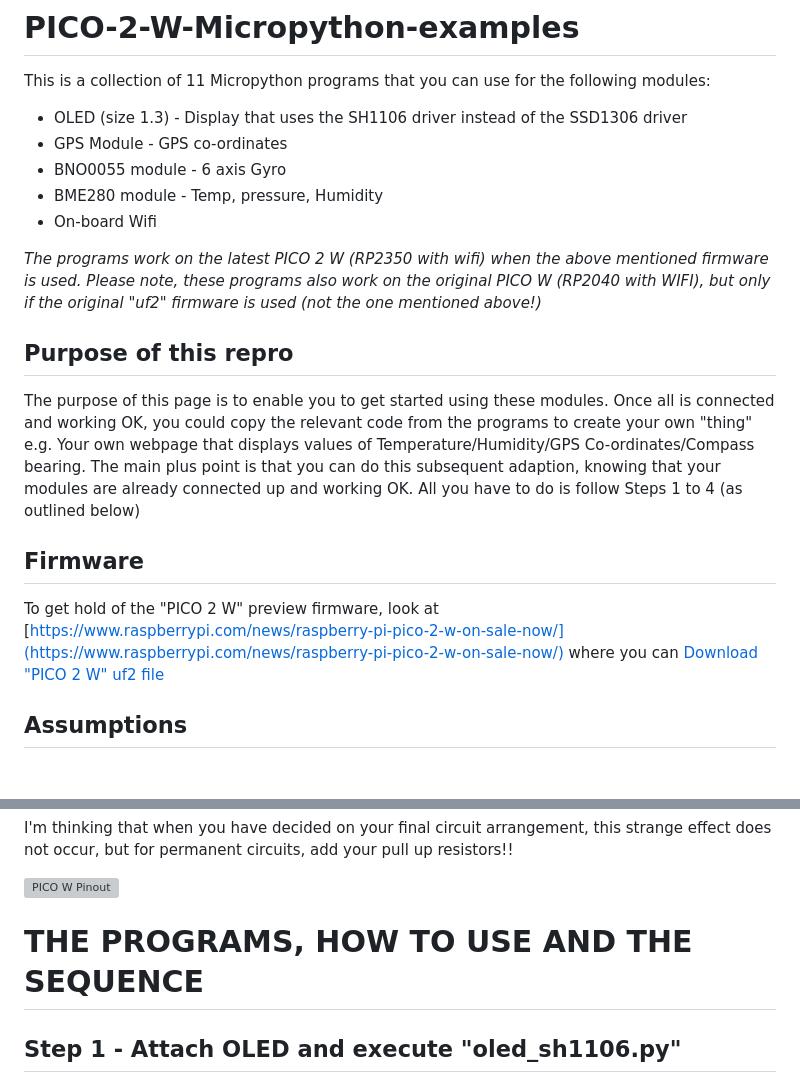
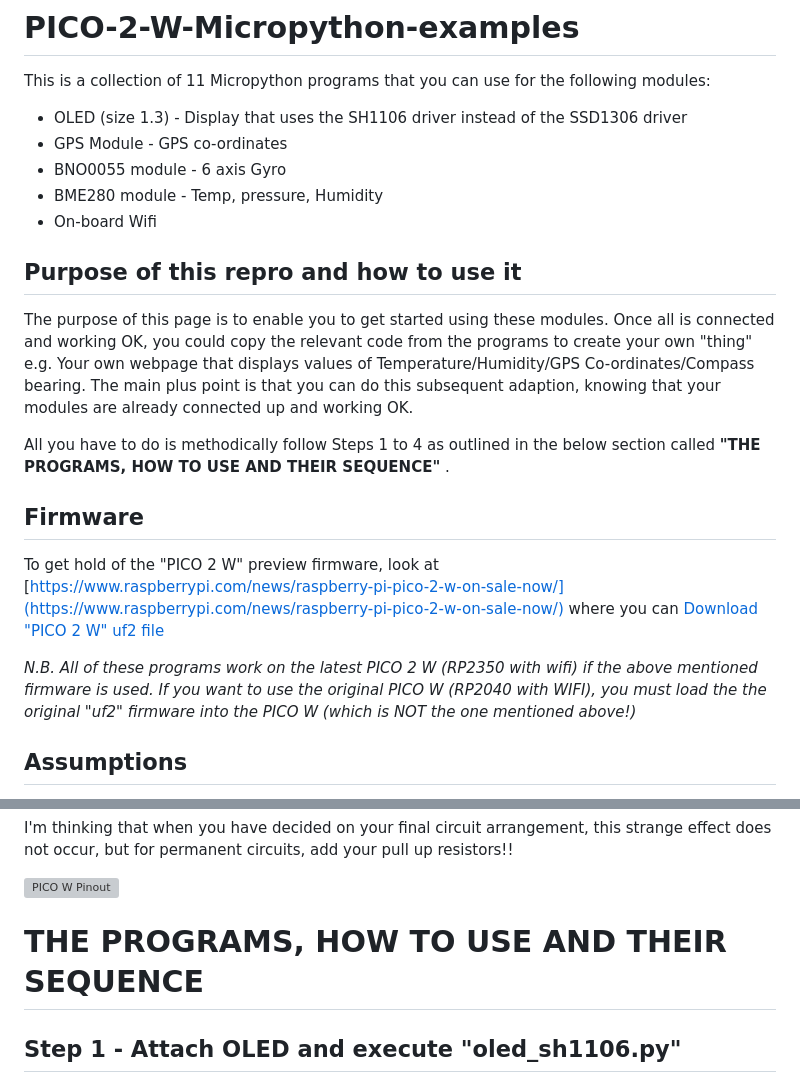
Before and after one commit to CurlyWurly-1/PICO-W-Micropython-examples, a Markdown page: README.md, 2 parts joined by grey strips. Drawn GitHub-style; blank space fills up the shorter version; grey boxes are pictures that could not be loaded.

```diff
--- a/README.md
+++ b/README.md
@@ -7,14 +7,16 @@ This is a collection of 11 Micropython programs that you can use for the followi
  - BME280 module   - Temp, pressure, Humidity
  - On-board Wifi
 
-_The programs work on the latest PICO 2 W (RP2350 with wifi) when the above mentioned firmware is used. Please note, these programs also work on the original PICO W (RP2040 with WIFI), but only if the original "uf2" firmware is used (not the one mentioned above!)_
+## Purpose of this repro and how to use it
+The purpose of this page is to enable you to get started using these modules. Once all is connected and working OK, you could copy the relevant code from the programs to create your own "thing" e.g. Your own webpage that displays values of Temperature/Humidity/GPS Co-ordinates/Compass bearing. The main plus point is that you can do this subsequent adaption, knowing that your modules are already connected up and working OK.
 
-## Purpose of this repro
-The purpose of this page is to enable you to get started using these modules. Once all is connected and working OK, you could copy the relevant code from the programs to create your own "thing" e.g. Your own webpage that displays values of Temperature/Humidity/GPS Co-ordinates/Compass bearing. The main plus point is that you can do this subsequent adaption, knowing that your modules are already connected up and working OK. All you have to do is follow Steps 1 to 4 (as outlined below)
+All you have to do is methodically follow Steps 1 to 4 as outlined in the below section called **"THE PROGRAMS, HOW TO USE AND THEIR SEQUENCE"** .
 
 ## Firmware
 To get hold of the "PICO 2 W" preview firmware, look at [https://www.raspberrypi.com/news/raspberry-pi-pico-2-w-on-sale-now/](https://www.raspberrypi.com/news/raspberry-pi-pico-2-w-on-sale-now/)
 where you can [Download "PICO 2 W" uf2 file](https://downloads.raspberrypi.com/micropython/mp_firmware_unofficial_latest.uf2 )
+
+_N.B. All of these programs work on the latest PICO 2 W (RP2350 with wifi) if the above mentioned firmware is used. If you want to use the original PICO W (RP2040 with WIFI), you must load the the original "uf2" firmware into the PICO W (which is NOT the one mentioned above!)_
 
 ## Assumptions
  - This page assumes that you have already set up your PICO W (or PICO 2 W) with the correct firmware, as discussed above.
@@ -50,7 +52,7 @@ I'm thinking that when you have decided on your final circuit arrangement, this
 
 <img src="/images/picow_pinout.png" alt="PICO W Pinout"/>
 
-# THE PROGRAMS, HOW TO USE AND THE SEQUENCE
+# THE PROGRAMS, HOW TO USE AND THEIR SEQUENCE
 
 ## Step 1 - Attach OLED and execute "oled_sh1106.py"
 <img src="/images/oled_1_3_SH1106.jpg" alt="OLED"/>
```
